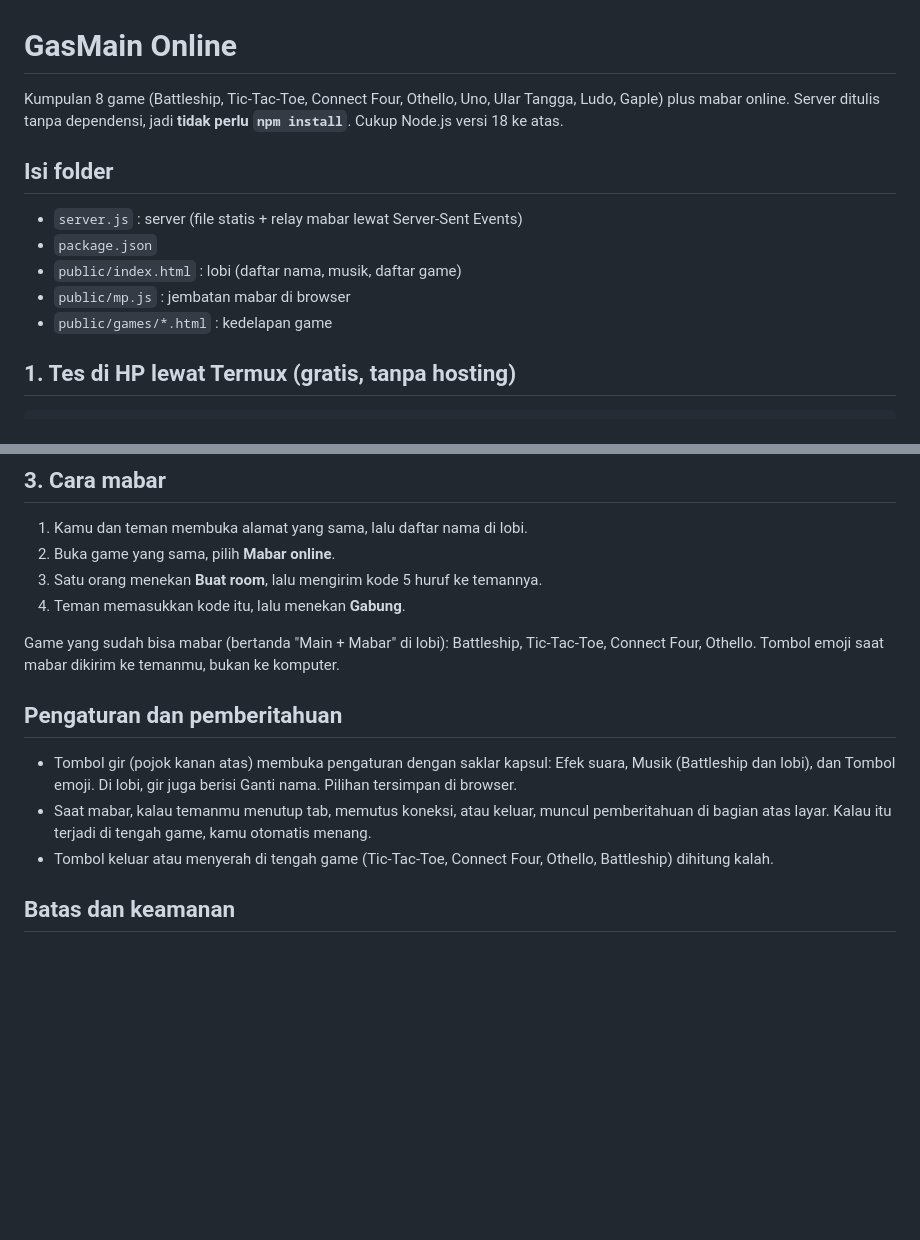
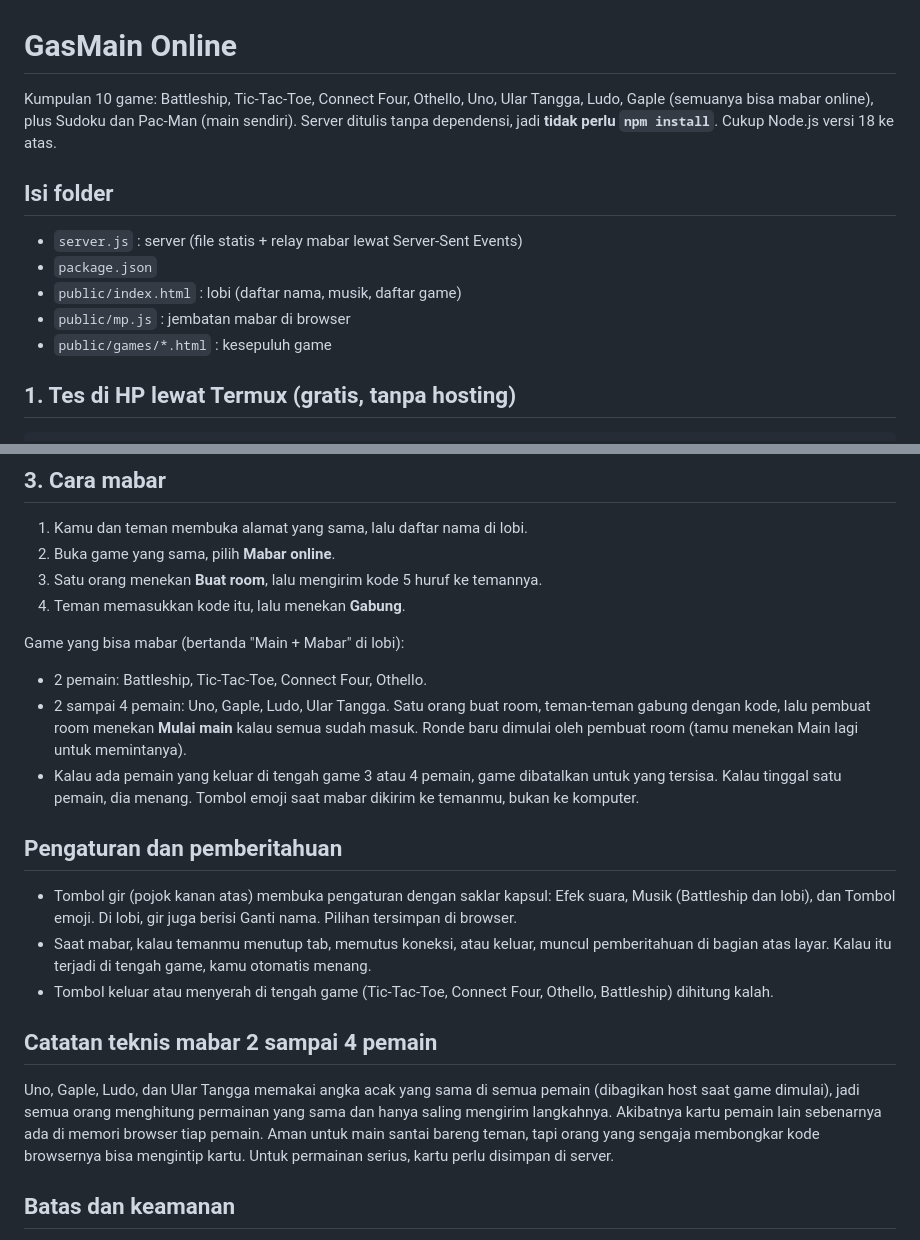
Before and after one commit to kar-coding7/Gasmain, a Markdown page: README.md, 2 parts joined by grey strips. GitHub-like rendering; blank space fills up the shorter version.

````diff
--- a/README.md
+++ b/README.md
@@ -1,6 +1,6 @@
 # GasMain Online
 
-Kumpulan 8 game (Battleship, Tic-Tac-Toe, Connect Four, Othello, Uno, Ular Tangga, Ludo, Gaple) plus mabar online.
+Kumpulan 10 game: Battleship, Tic-Tac-Toe, Connect Four, Othello, Uno, Ular Tangga, Ludo, Gaple (semuanya bisa mabar online), plus Sudoku dan Pac-Man (main sendiri).
 Server ditulis tanpa dependensi, jadi **tidak perlu `npm install`**. Cukup Node.js versi 18 ke atas.
 
 ## Isi folder
@@ -8,7 +8,7 @@ Server ditulis tanpa dependensi, jadi **tidak perlu `npm install`**. Cukup Node.
 - `package.json`
 - `public/index.html`  : lobi (daftar nama, musik, daftar game)
 - `public/mp.js`  : jembatan mabar di browser
-- `public/games/*.html`  : kedelapan game
+- `public/games/*.html`  : kesepuluh game
 
 ## 1. Tes di HP lewat Termux (gratis, tanpa hosting)
 ```
@@ -44,7 +44,10 @@ Catatan hosting gratis:
 3. Satu orang menekan **Buat room**, lalu mengirim kode 5 huruf ke temannya.
 4. Teman memasukkan kode itu, lalu menekan **Gabung**.
 
-Game yang sudah bisa mabar (bertanda "Main + Mabar" di lobi): Battleship, Tic-Tac-Toe, Connect Four, Othello.
+Game yang bisa mabar (bertanda "Main + Mabar" di lobi):
+- 2 pemain: Battleship, Tic-Tac-Toe, Connect Four, Othello.
+- 2 sampai 4 pemain: Uno, Gaple, Ludo, Ular Tangga. Satu orang buat room, teman-teman gabung dengan kode, lalu pembuat room menekan **Mulai main** kalau semua sudah masuk. Ronde baru dimulai oleh pembuat room (tamu menekan Main lagi untuk memintanya).
+- Kalau ada pemain yang keluar di tengah game 3 atau 4 pemain, game dibatalkan untuk yang tersisa. Kalau tinggal satu pemain, dia menang.
 Tombol emoji saat mabar dikirim ke temanmu, bukan ke komputer.
 
 ## Pengaturan dan pemberitahuan
@@ -52,6 +55,9 @@ Tombol emoji saat mabar dikirim ke temanmu, bukan ke komputer.
 - Saat mabar, kalau temanmu menutup tab, memutus koneksi, atau keluar, muncul pemberitahuan di bagian atas layar. Kalau itu terjadi di tengah game, kamu otomatis menang.
 - Tombol keluar atau menyerah di tengah game (Tic-Tac-Toe, Connect Four, Othello, Battleship) dihitung kalah.
 
+## Catatan teknis mabar 2 sampai 4 pemain
+Uno, Gaple, Ludo, dan Ular Tangga memakai angka acak yang sama di semua pemain (dibagikan host saat game dimulai), jadi semua orang menghitung permainan yang sama dan hanya saling mengirim langkahnya. Akibatnya kartu pemain lain sebenarnya ada di memori browser tiap pemain. Aman untuk main santai bareng teman, tapi orang yang sengaja membongkar kode browsernya bisa mengintip kartu. Untuk permainan serius, kartu perlu disimpan di server.
+
 ## Batas dan keamanan
 - Tidak ada login. Siapa pun yang tahu kode room bisa masuk, jadi jangan taruh data pribadi di nama.
 - Maksimal 500 room sekaligus, pesan maksimal 16 KB, maksimal 40 pesan per detik per pemain.
````
